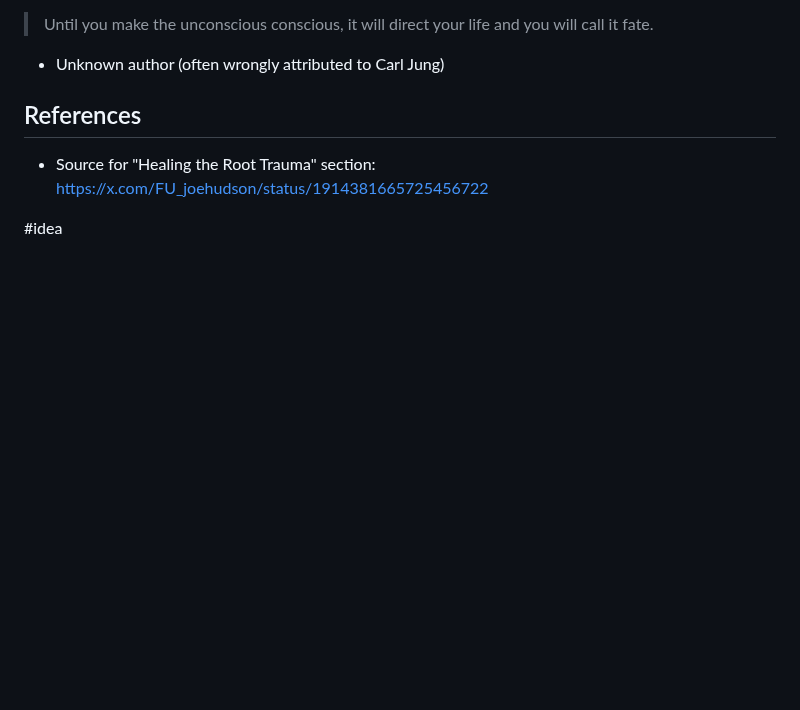
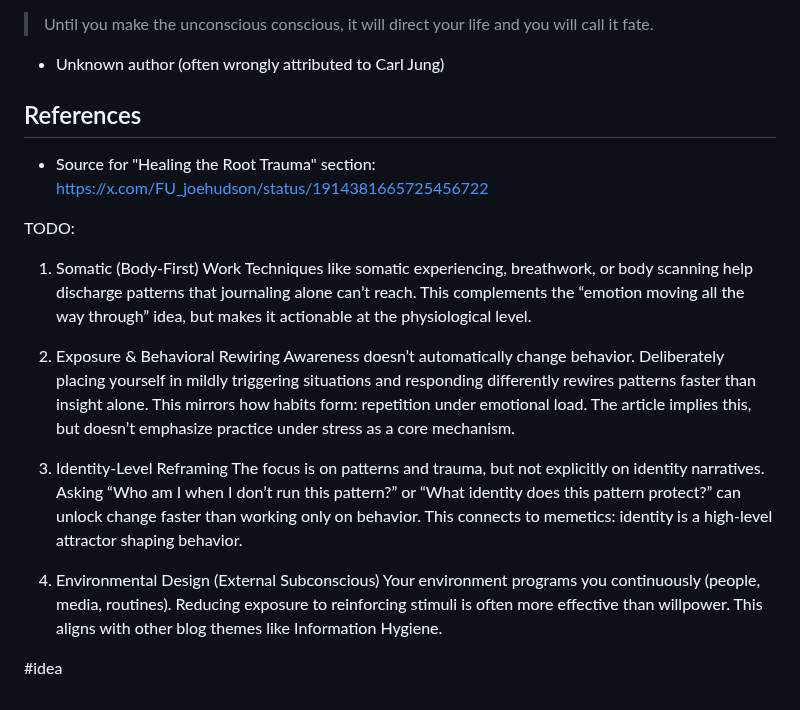
Before and after one commit to SeanPedersen/seanpedersen.github.io, a Markdown page: posts/conscious-reprogramming.md, the part around the change. GitHub-like rendering; blank space fills up the shorter version.

Commit message:
Add todo

```diff
--- a/posts/conscious-reprogramming.md
+++ b/posts/conscious-reprogramming.md
@@ -69,4 +69,22 @@ Overcoming trauma and (re)programming our subconsiousness require continuous ref
 
 - Source for "Healing the Root Trauma" section: <https://x.com/FU_joehudson/status/1914381665725456722>
 
+TODO:
+1. Somatic (Body‑First) Work
+Techniques like somatic experiencing, breathwork, or body scanning help discharge patterns that journaling alone can’t reach. This complements the “emotion moving all the way through” idea, but makes it actionable at the physiological level.
+
+3. Exposure & Behavioral Rewiring
+Awareness doesn’t automatically change behavior.
+Deliberately placing yourself in mildly triggering situations and responding differently rewires patterns faster than insight alone.
+This mirrors how habits form: repetition under emotional load. The article implies this, but doesn’t emphasize practice under stress as a core mechanism.
+
+3. Identity-Level Reframing
+The focus is on patterns and trauma, but not explicitly on identity narratives.
+Asking “Who am I when I don’t run this pattern?” or “What identity does this pattern protect?” can unlock change faster than working only on behavior.
+This connects to memetics: identity is a high‑level attractor shaping behavior.
+
+4. Environmental Design (External Subconscious)
+Your environment programs you continuously (people, media, routines).
+Reducing exposure to reinforcing stimuli is often more effective than willpower. This aligns with other blog themes like Information Hygiene.
+
 #idea
```
